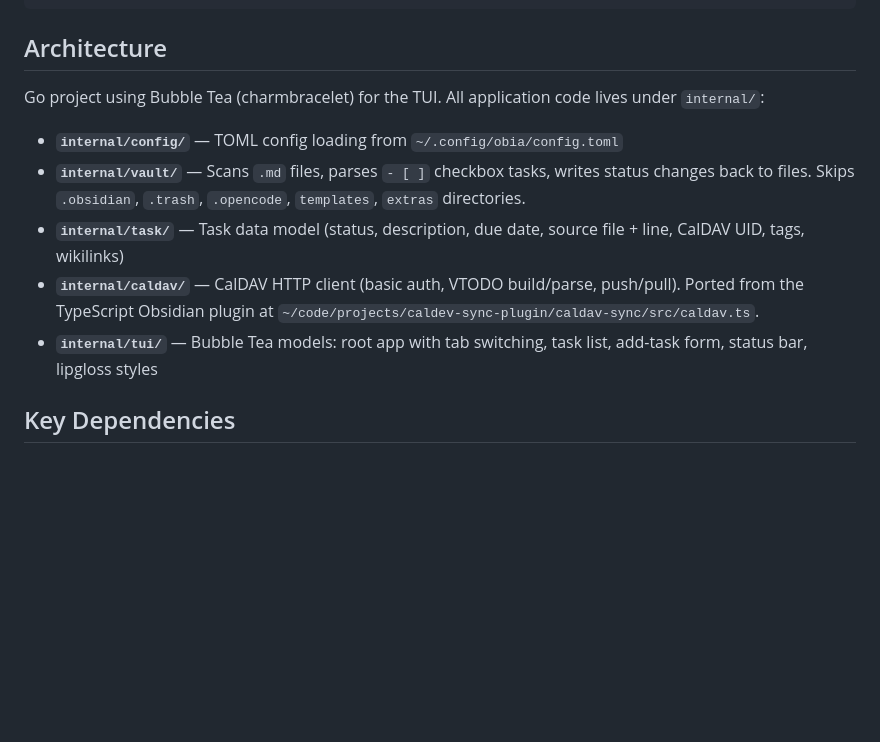
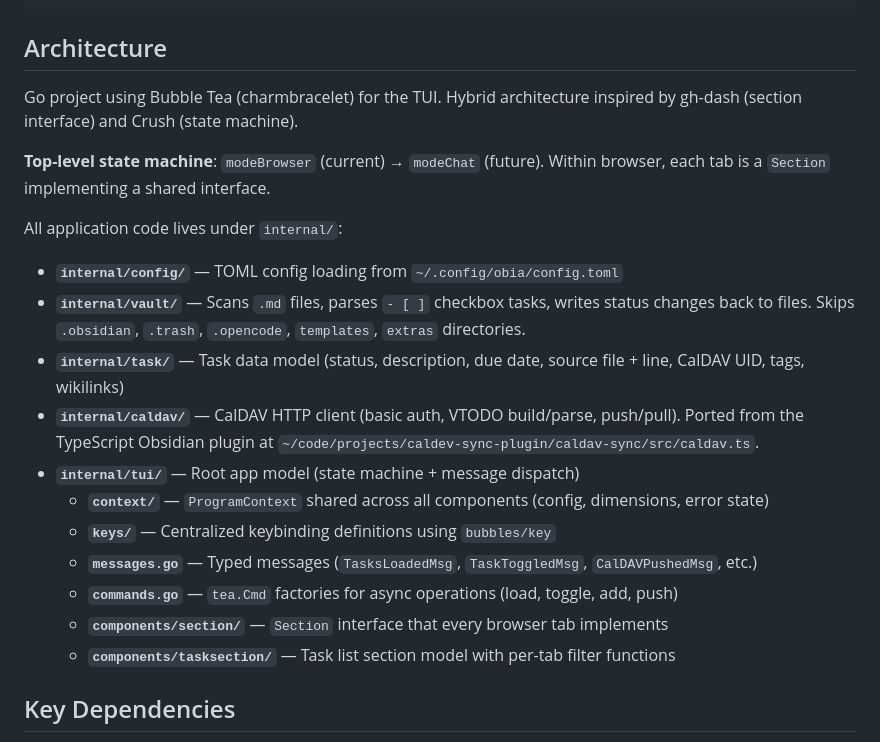
Before and after one commit to hawkaii/obia, a Markdown page: CLAUDE.md, the part around the change. GitHub-like rendering; blank space fills up the shorter version.

Commit message:
update CLAUDE.md to reflect hybrid architecture after refactor
Signed-off-by: Parthib Mukherjee <parthibmukherjee@gmail.com>

```diff
--- a/CLAUDE.md
+++ b/CLAUDE.md
@@ -17,13 +17,23 @@ go test ./internal/vault/   # Run tests for a specific package
 
 ## Architecture
 
-Go project using Bubble Tea (charmbracelet) for the TUI. All application code lives under `internal/`:
+Go project using Bubble Tea (charmbracelet) for the TUI. Hybrid architecture inspired by gh-dash (section interface) and Crush (state machine).
+
+**Top-level state machine**: `modeBrowser` (current) → `modeChat` (future). Within browser, each tab is a `Section` implementing a shared interface.
+
+All application code lives under `internal/`:
 
 - **`internal/config/`** — TOML config loading from `~/.config/obia/config.toml`
 - **`internal/vault/`** — Scans `.md` files, parses `- [ ]` checkbox tasks, writes status changes back to files. Skips `.obsidian`, `.trash`, `.opencode`, `templates`, `extras` directories.
 - **`internal/task/`** — Task data model (status, description, due date, source file + line, CalDAV UID, tags, wikilinks)
 - **`internal/caldav/`** — CalDAV HTTP client (basic auth, VTODO build/parse, push/pull). Ported from the TypeScript Obsidian plugin at `~/code/projects/caldev-sync-plugin/caldav-sync/src/caldav.ts`.
-- **`internal/tui/`** — Bubble Tea models: root app with tab switching, task list, add-task form, status bar, lipgloss styles
+- **`internal/tui/`** — Root app model (state machine + message dispatch)
+  - **`context/`** — `ProgramContext` shared across all components (config, dimensions, error state)
+  - **`keys/`** — Centralized keybinding definitions using `bubbles/key`
+  - **`messages.go`** — Typed messages (`TasksLoadedMsg`, `TaskToggledMsg`, `CalDAVPushedMsg`, etc.)
+  - **`commands.go`** — `tea.Cmd` factories for async operations (load, toggle, add, push)
+  - **`components/section/`** — `Section` interface that every browser tab implements
+  - **`components/tasksection/`** — Task list section model with per-tab filter functions
 
 ## Key Dependencies
 
```
